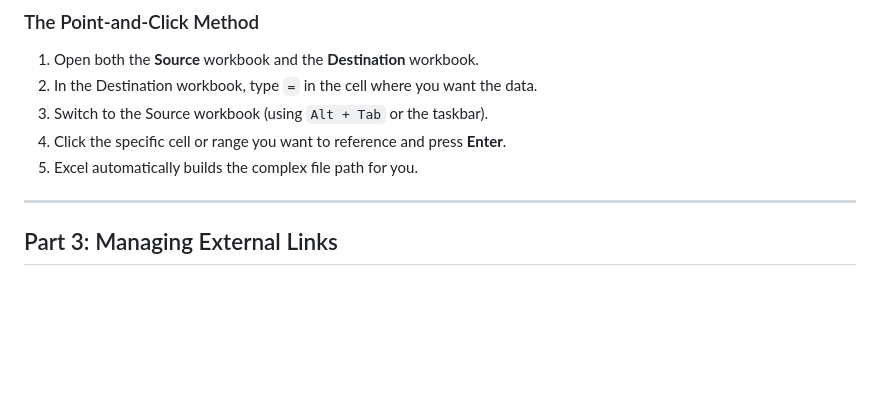
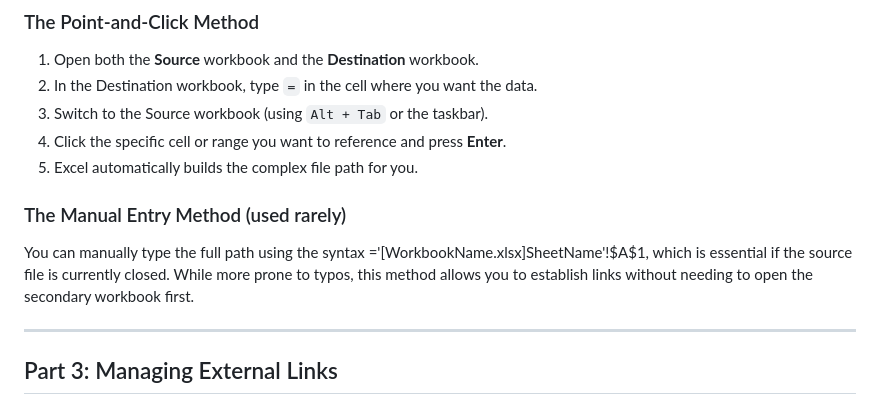
Before and after one commit to scripts-and-tables/excel-expert-course-mo-211, a Markdown page: 01-manage-workbook-options-and-settings/1.2-reference-data.md, the part around the change. Rendered like a GitHub page; blank space fills up the shorter version.

```diff
--- a/01-manage-workbook-options-and-settings/1.2-reference-data.md
+++ b/01-manage-workbook-options-and-settings/1.2-reference-data.md
@@ -35,6 +35,10 @@ There are two primary ways to establish a link. For the **MO-211 Exam**, the "Po
 3.  Switch to the Source workbook (using `Alt + Tab` or the taskbar).
 4.  Click the specific cell or range you want to reference and press **Enter**.
 5.  Excel automatically builds the complex file path for you.
+
+### The Manual Entry Method (used rarely)
+
+You can manually type the full path using the syntax ='[WorkbookName.xlsx]SheetName'!$A$1, which is essential if the source file is currently closed. While more prone to typos, this method allows you to establish links without needing to open the secondary workbook first.
 
 -----
 
```
